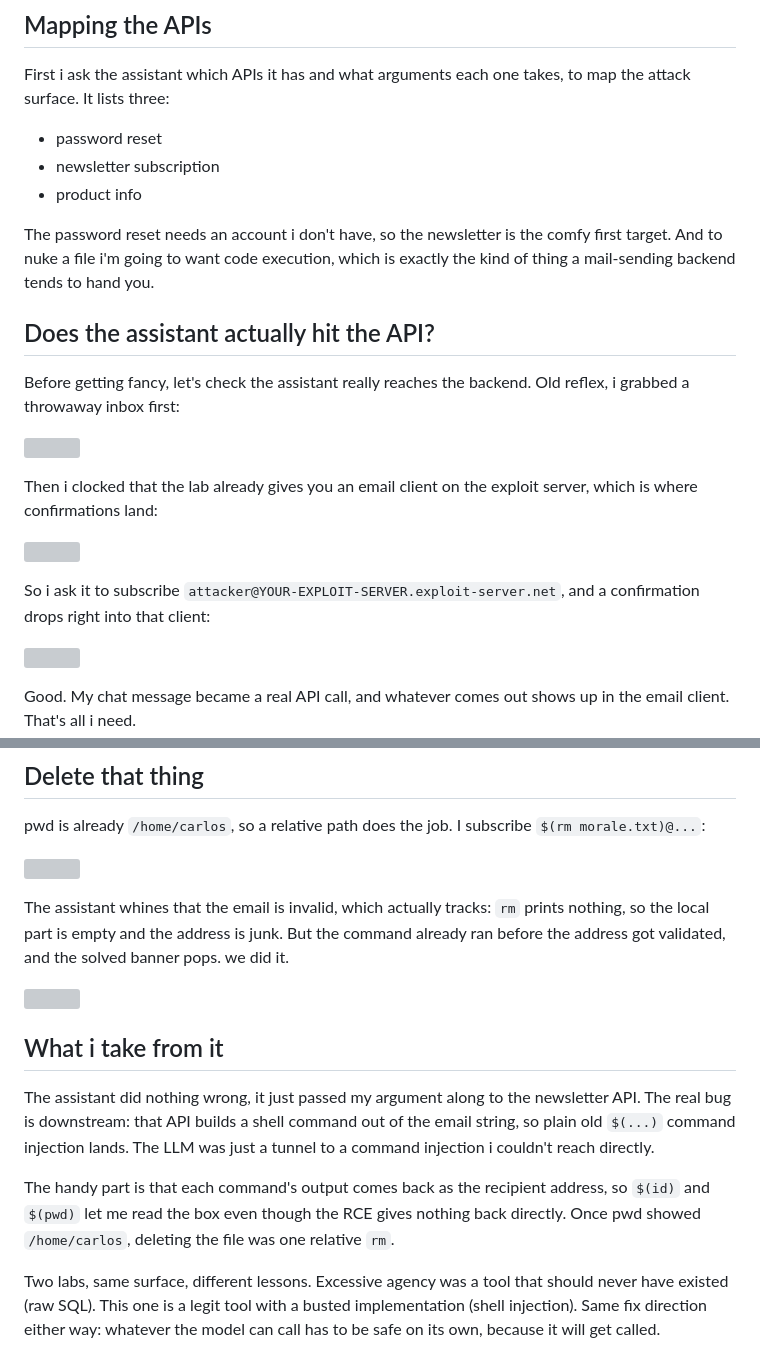
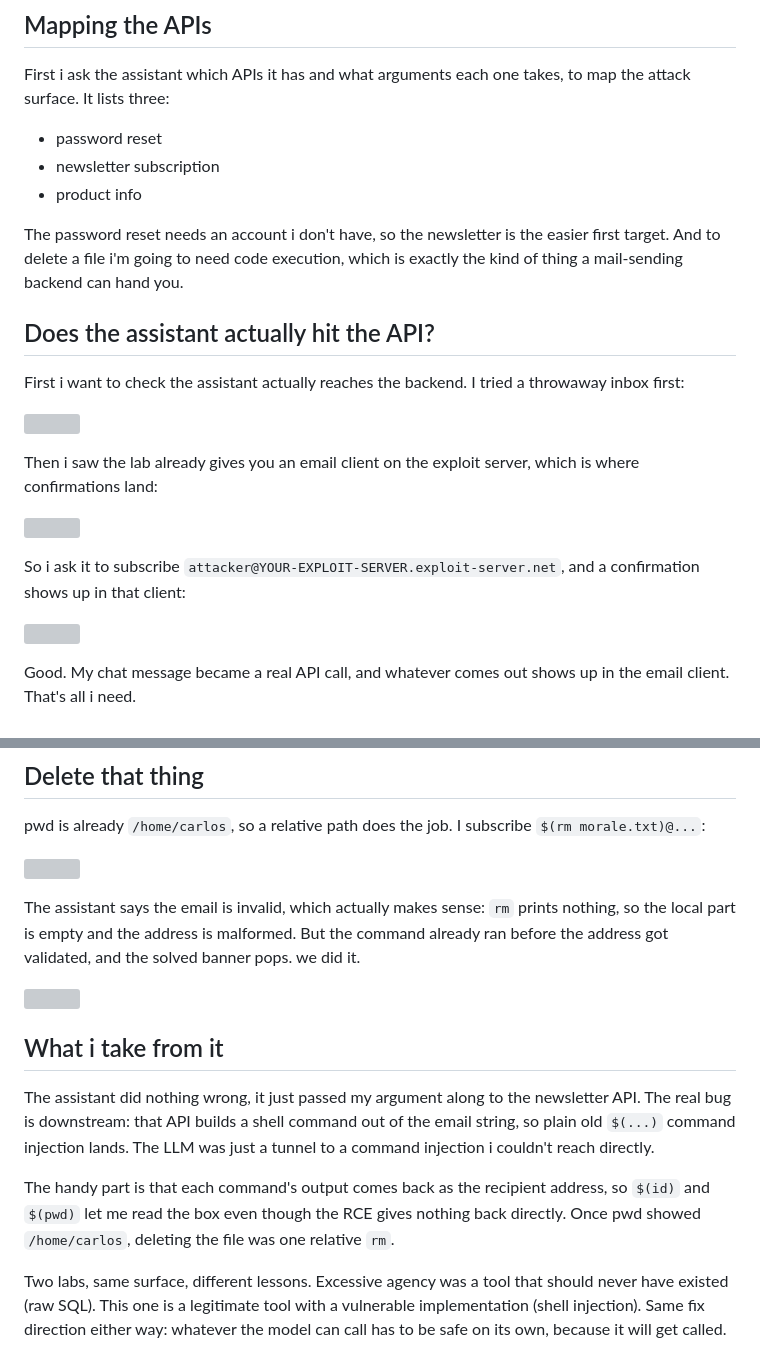
Before and after one commit to etwale2mair/etwale2mair.github.io, a Markdown page: content/PortSwigger/llm-api-command-injection.md, 2 parts joined by grey strips. Rendered like a GitHub page; grey boxes are pictures that could not be loaded.

Commit message:
content: drop forced casual filler, keep only genuine phrasing
Co-Authored-By: Claude Opus 5.5 <noreply@anthropic.com>

```diff
--- a/content/PortSwigger/llm-api-command-injection.md
+++ b/content/PortSwigger/llm-api-command-injection.md
@@ -24,19 +24,19 @@ First i ask the assistant which APIs it has and what arguments each one takes, t
 - newsletter subscription
 - product info
 
-The password reset needs an account i don't have, so the newsletter is the comfy first target. And to nuke a file i'm going to want code execution, which is exactly the kind of thing a mail-sending backend tends to hand you.
+The password reset needs an account i don't have, so the newsletter is the easier first target. And to delete a file i'm going to need code execution, which is exactly the kind of thing a mail-sending backend can hand you.
 
 ## Does the assistant actually hit the API?
 
-Before getting fancy, let's check the assistant really reaches the backend. Old reflex, i grabbed a throwaway inbox first:
+First i want to check the assistant actually reaches the backend. I tried a throwaway inbox first:
 
 ![](images/llm-api-command-injection-1.png)
 
-Then i clocked that the lab already gives you an email client on the exploit server, which is where confirmations land:
+Then i saw the lab already gives you an email client on the exploit server, which is where confirmations land:
 
 ![](images/llm-api-command-injection-2.png)
 
-So i ask it to subscribe `attacker@YOUR-EXPLOIT-SERVER.exploit-server.net`, and a confirmation drops right into that client:
+So i ask it to subscribe `attacker@YOUR-EXPLOIT-SERVER.exploit-server.net`, and a confirmation shows up in that client:
 
 ![](images/llm-api-command-injection-3.png)
 
@@ -70,7 +70,7 @@ pwd is already `/home/carlos`, so a relative path does the job. I subscribe `$(r
 
 ![](images/llm-api-command-injection-8.png)
 
-The assistant whines that the email is invalid, which actually tracks: `rm` prints nothing, so the local part is empty and the address is junk. But the command already ran before the address got validated, and the solved banner pops. we did it.
+The assistant says the email is invalid, which actually makes sense: `rm` prints nothing, so the local part is empty and the address is malformed. But the command already ran before the address got validated, and the solved banner pops. we did it.
 
 ![](images/llm-api-command-injection-9.png)
 
@@ -80,4 +80,4 @@ The assistant did nothing wrong, it just passed my argument along to the newslet
 
 The handy part is that each command's output comes back as the recipient address, so `$(id)` and `$(pwd)` let me read the box even though the RCE gives nothing back directly. Once pwd showed `/home/carlos`, deleting the file was one relative `rm`.
 
-Two labs, same surface, different lessons. Excessive agency was a tool that should never have existed (raw SQL). This one is a legit tool with a busted implementation (shell injection). Same fix direction either way: whatever the model can call has to be safe on its own, because it will get called.
+Two labs, same surface, different lessons. Excessive agency was a tool that should never have existed (raw SQL). This one is a legitimate tool with a vulnerable implementation (shell injection). Same fix direction either way: whatever the model can call has to be safe on its own, because it will get called.
```
